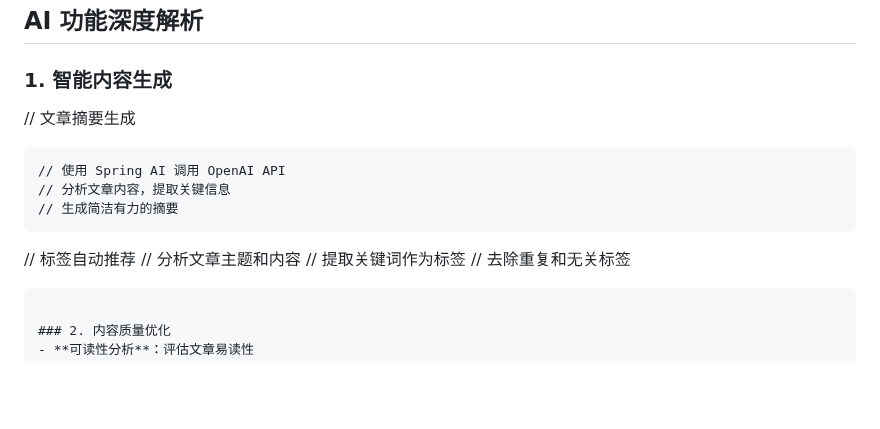
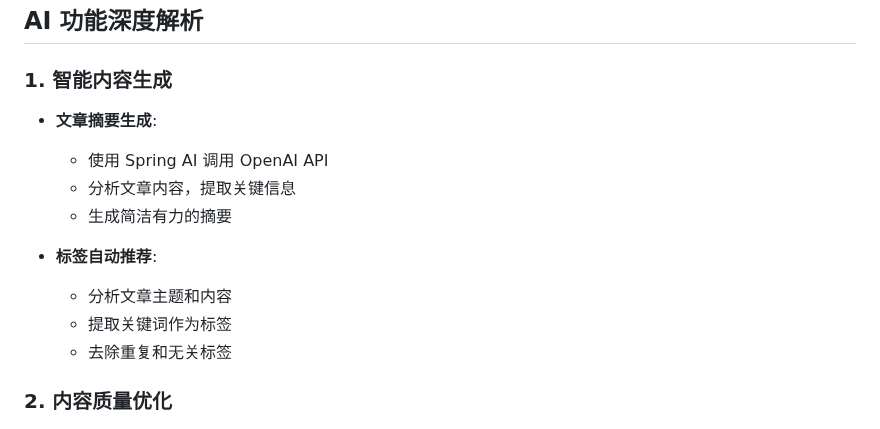
Before and after one commit to zhcvbbjc/blog-system, a Markdown page: README.md, the part around the change. Drawn GitHub-style; blank space fills up the shorter version.

Commit message:
修改readme

````diff
--- a/README.md
+++ b/README.md
@@ -79,19 +79,16 @@
 ## AI 功能深度解析
 
 ### 1. 智能内容生成
-// 文章摘要生成
+- **文章摘要生成**:
+    - 使用 Spring AI 调用 OpenAI API
+    - 分析文章内容，提取关键信息
+    - 生成简洁有力的摘要
 
-    // 使用 Spring AI 调用 OpenAI API
-    // 分析文章内容，提取关键信息
-    // 生成简洁有力的摘要
+- **标签自动推荐**:
+    - 分析文章主题和内容
+    - 提取关键词作为标签
+    - 去除重复和无关标签
 
-
-// 标签自动推荐
-    // 分析文章主题和内容
-    // 提取关键词作为标签
-    // 去除重复和无关标签
-
-```
 
 ### 2. 内容质量优化
 - **可读性分析**：评估文章易读性
````
